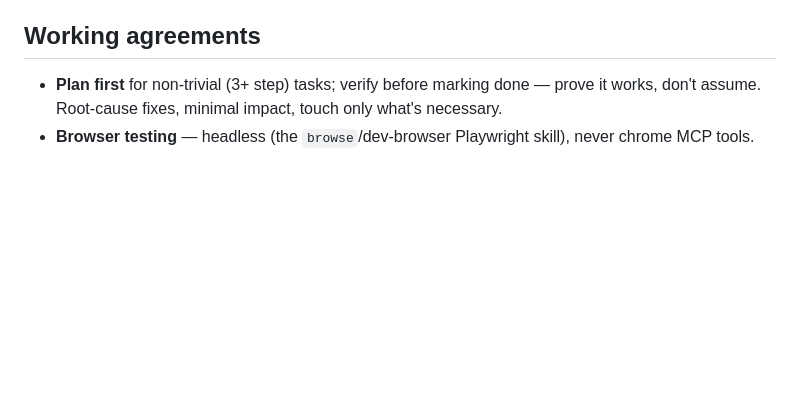
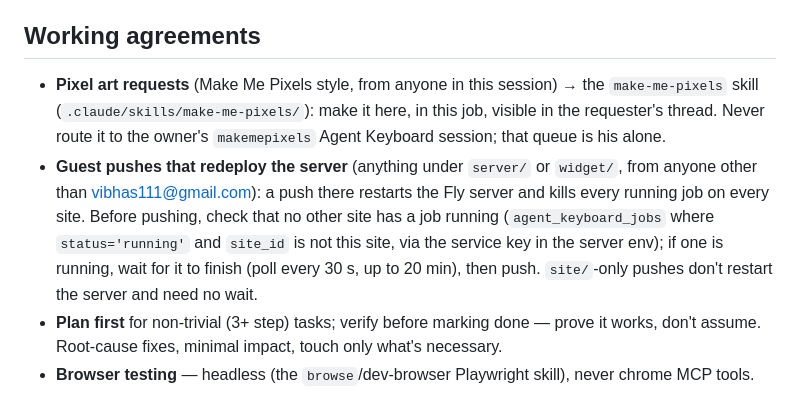
Before and after one commit to vibhasjain/agent-keyboard, a Markdown page: CLAUDE.md, the part around the change. Drawn GitHub-style; blank space fills up the shorter version.

Commit message:
Make Me Pixels skill inside Agent Keyboard; guest server pushes wait for idle jobs
Pixel art asked for in this session is made here, visible in the requester's thread, never in the owner's
makemepixels queue. Guest pushes to server/ or widget/ wait until no other site has a running job.

Co-Authored-By: Claude Opus 5.5 (1M context) <noreply@anthropic.com>
Claude-Session: https://claude.ai/code/session_016WejfvKgsk4hbTfAtCqk6H

```diff
--- a/CLAUDE.md
+++ b/CLAUDE.md
@@ -168,6 +168,14 @@ actually shipped is narrower and real: the prompt bar in this repo that edits th
 app you're using via its own git repo. When editing, describe the **shipped** product, not the old SDK pitch.
 
 ## Working agreements
+- **Pixel art requests** (Make Me Pixels style, from anyone in this session) → the `make-me-pixels` skill
+  (`.claude/skills/make-me-pixels/`): make it here, in this job, visible in the requester's thread. Never route it to the
+  owner's `makemepixels` Agent Keyboard session; that queue is his alone.
+- **Guest pushes that redeploy the server** (anything under `server/` or `widget/`, from anyone other than
+  vibhas111@gmail.com): a push there restarts the Fly server and kills every running job on every site. Before pushing,
+  check that no other site has a job running (`agent_keyboard_jobs` where `status='running'` and `site_id` is not this
+  site, via the service key in the server env); if one is running, wait for it to finish (poll every 30 s, up to 20 min),
+  then push. `site/`-only pushes don't restart the server and need no wait.
 - **Plan first** for non-trivial (3+ step) tasks; verify before marking done — prove it works, don't
   assume. Root-cause fixes, minimal impact, touch only what's necessary.
 - **Browser testing** — headless (the `browse`/dev-browser Playwright skill), never chrome MCP tools.
```
Also changed, not shown: 1 other file.
